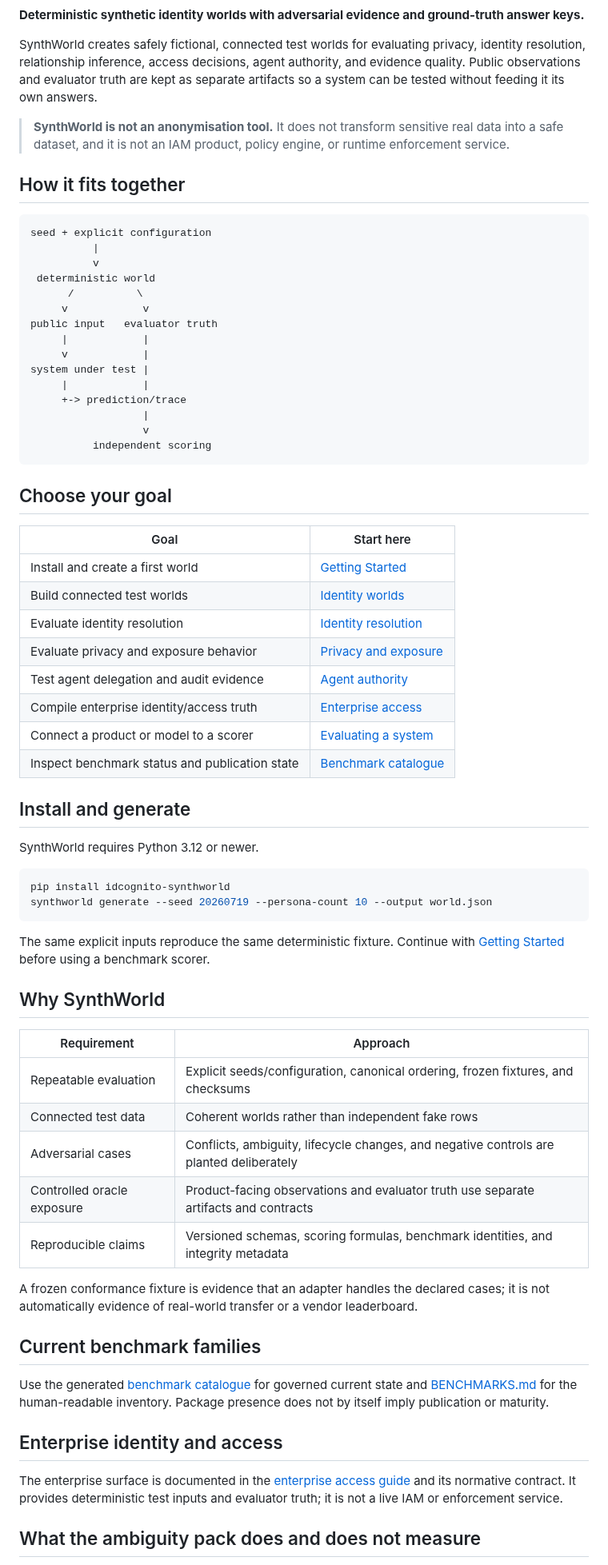
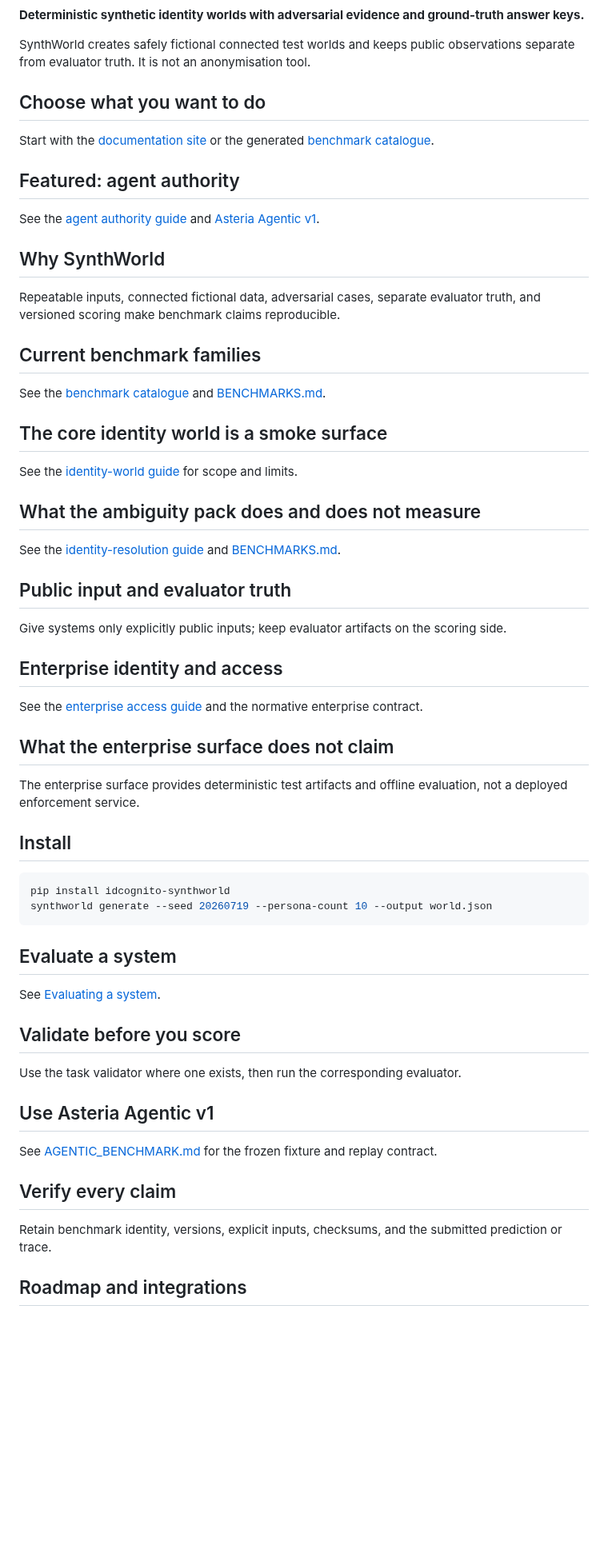
Before and after one commit to bluntmachetti/synthworld, a Markdown page: README.md, the part around one of its changes. Shown at 80% size. GitHub-like rendering; blank space fills up the shorter version.

Commit message:
Keep README governed anchors concise

````diff
--- a/README.md
+++ b/README.md
@@ -8,81 +6,66 @@
 
 **Deterministic synthetic identity worlds with adversarial evidence and ground-truth answer keys.**
 
-SynthWorld creates safely fictional, connected test worlds for evaluating privacy,
-identity resolution, relationship inference, access decisions, agent authority, and
-evidence quality. Public observations and evaluator truth are kept as separate
-artifacts so a system can be tested without feeding it its own answers.
+SynthWorld creates safely fictional connected test worlds and keeps public observations separate from evaluator truth. It is not an anonymisation tool.
 
-> **SynthWorld is not an anonymisation tool.** It does not transform sensitive real
-> data into a safe dataset, and it is not an IAM product, policy engine, or runtime
-> enforcement service.
+## Choose what you want to do
 
-## How it fits together
+Start with the [documentation site](https://bluntmachetti.github.io/synthworld/) or the generated [benchmark catalogue](https://bluntmachetti.github.io/synthworld/benchmarks/catalogue/).
 
-```text
-seed + explicit configuration
-          |
-          v
- deterministic world
-      /          \
-     v            v
-public input   evaluator truth
-     |            |
-     v            |
-system under test |
-     |            |
-     +-> prediction/trace
-                  |
-                  v
-          independent scoring
-```
+## Featured: agent authority
 
-## Choose your goal
+See the [agent authority guide](https://bluntmachetti.github.io/synthworld/guides/agent-authority/) and [Asteria Agentic v1](AGENTIC_BENCHMARK.md).
 
-| Goal | Start here |
-|---|---|
-| Install and create a first world | [Getting Started](https://bluntmachetti.github.io/synthworld/getting-started/) |
-| Build connected test worlds | [Identity worlds](https://bluntmachetti.github.io/synthworld/guides/identity-worlds/) |
-| Evaluate identity resolution | [Identity resolution](https://bluntmachetti.github.io/synthworld/guides/identity-resolution/) |
-| Evaluate privacy and exposure behavior | [Privacy and exposure](https://bluntmachetti.github.io/synthworld/guides/privacy-exposure/) |
-| Test agent delegation and audit evidence | [Agent authority](https://bluntmachetti.github.io/synthworld/guides/agent-authority/) |
-| Compile enterprise identity/access truth | [Enterprise access](https://bluntmachetti.github.io/synthworld/guides/enterprise-access/) |
-| Connect a product or model to a scorer | [Evaluating a system](https://bluntmachetti.github.io/synthworld/guides/evaluating-a-system/) |
-| Inspect benchmark status and publication state | [Benchmark catalogue](https://bluntmachetti.github.io/synthworld/benchmarks/catalogue/) |
+## Why SynthWorld
 
-## Install and generate
+Repeatable inputs, connected fictional data, adversarial cases, separate evaluator truth, and versioned scoring make benchmark claims reproducible.
 
-SynthWorld requires Python 3.12 or newer.
+## Current benchmark families
+
+See the [benchmark catalogue](https://bluntmachetti.github.io/synthworld/benchmarks/catalogue/) and [BENCHMARKS.md](BENCHMARKS.md).
+
+## The core identity world is a smoke surface
+
+See the [identity-world guide](https://bluntmachetti.github.io/synthworld/guides/identity-worlds/) for scope and limits.
+
+## What the ambiguity pack does and does not measure
+
+See the [identity-resolution guide](https://bluntmachetti.github.io/synthworld/guides/identity-resolution/) and [BENCHMARKS.md](BENCHMARKS.md).
+
+## Public input and evaluator truth
+
+Give systems only explicitly public inputs; keep evaluator artifacts on the scoring side.
+
+## Enterprise identity and access
+
+See the [enterprise access guide](https://bluntmachetti.github.io/synthworld/guides/enterprise-access/) and the normative enterprise contract.
+
+## What the enterprise surface does not claim
+
+The enterprise surface provides deterministic test artifacts and offline evaluation, not a deployed enforcement service.
+
+## Install
 
 ```bash
 pip install idcognito-synthworld
 synthworld generate --seed 20260719 --persona-count 10 --output world.json
 ```
 
-The same explicit inputs reproduce the same deterministic fixture. Continue with
-[Getting Started](https://bluntmachetti.github.io/synthworld/getting-started/) before
-using a benchmark scorer.
+## Evaluate a system
 
-## Why SynthWorld
+See [Evaluating a system](https://bluntmachetti.github.io/synthworld/guides/evaluating-a-system/).
 
-| Requirement | Approach |
-|---|---|
-| Repeatable evaluation | Explicit seeds/configuration, canonical ordering, frozen fixtures, and checksums |
-| Connected test data | Coherent worlds rather than independent fake rows |
-| Adversarial cases | Conflicts, ambiguity, lifecycle changes, and negative controls are planted deliberately |
-| Controlled oracle exposure | Product-facing observations and evaluator truth use separate artifacts and contracts |
-| Reproducible claims | Versioned schemas, scoring formulas, benchmark identities, and integrity metadata |
+## Validate before you score
 
-A frozen conformance fixture is evidence that an adapter handles the declared cases;
-it is not automatically evidence of real-world transfer or a vendor leaderboard.
+Use the task validator where one exists, then run the corresponding evaluator.
 
-## Current benchmark families
+## Use Asteria Agentic v1
 
-Use the generated [benchmark catalogue](https://bluntmachetti.github.io/synthworld/benchmarks/catalogue/) for governed current state and [BENCHMARKS.md](https://github.com/bluntmachetti/synthworld/blob/main/BENCHMARKS.md) for the human-readable inventory. Package presence does not by itself imply publication or maturity.
+See [AGENTIC_BENCHMARK.md](AGENTIC_BENCHMARK.md) for the frozen fixture and replay contract.
 
-## Enterprise identity and access
+## Verify every claim
 
-The enterprise surface is documented in the [enterprise access guide](https://bluntmachetti.github.io/synthworld/guides/enterprise-access/) and its normative contract. It provides deterministic test inputs and evaluator truth; it is not a live IAM or enforcement service.
+Retain benchmark identity, versions, explicit inputs, checksums, and the submitted prediction or trace.
 
-## What the ambiguity pack does and does not measure
+## Roadmap and integrations
 
````
Also changed, not shown: other parts of README.md (+8 -24 lines).
